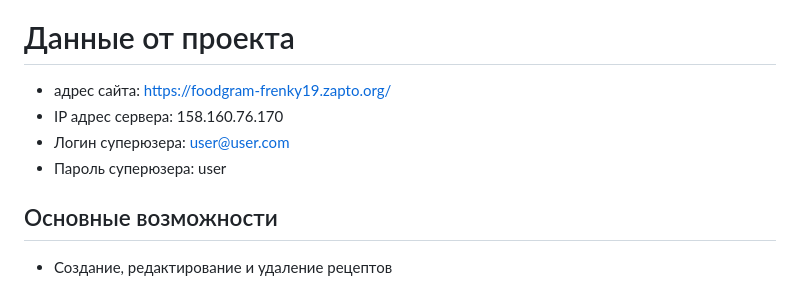
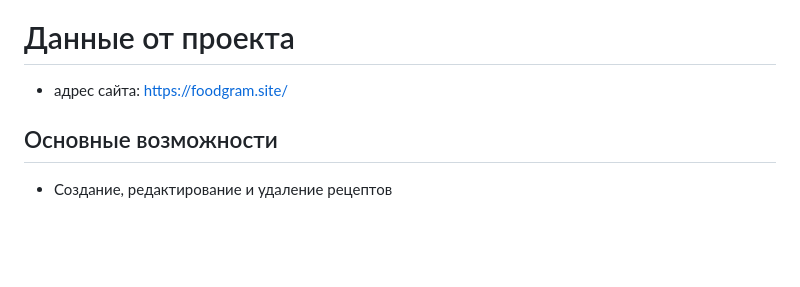
Before and after one commit to Frenky19/foodgram, a Markdown page: README.md, the part around the change. Drawn GitHub-style; blank space fills up the shorter version.

```diff
--- a/README.md
+++ b/README.md
@@ -4,10 +4,7 @@ Foodgram - это онлайн-сервис для любителей кулин
 [![Foodgram Workflow](https://github.com/Frenky19/foodgram/actions/workflows/main.yml/badge.svg?event=push)](https://github.com/Frenky19/foodgram/actions/workflows/main.yml)
 
 # Данные от проекта
-- адрес сайта: https://foodgram-frenky19.zapto.org/
-- IP адрес сервера: 158.160.76.170
-- Логин суперюзера: user@user.com
-- Пароль суперюзера: user
+- адрес сайта: https://foodgram.site/
 
 ## Основные возможности
 - Создание, редактирование и удаление рецептов
```
